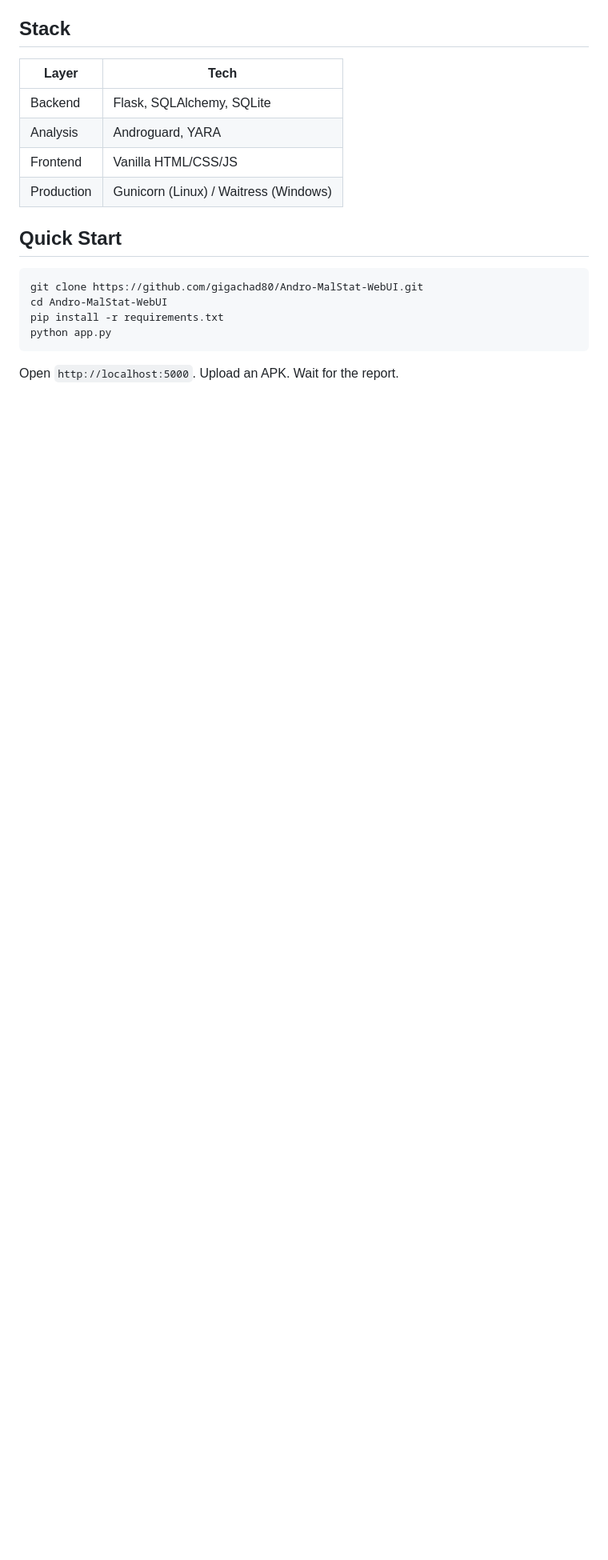
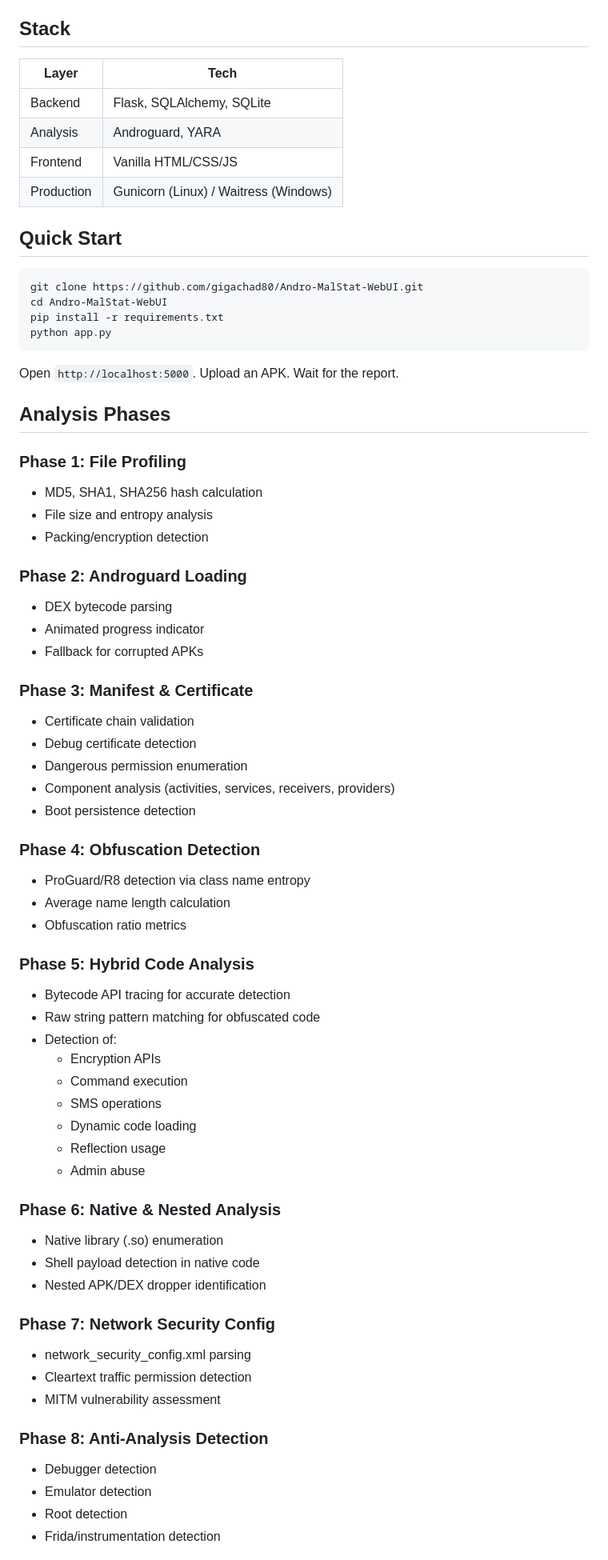
Before and after one commit to gigachad80/Andro-Malstat-WebUI, a Markdown page: README.md, the part around one of its changes. Shown at 80% size. Rendered like a GitHub page; blank space fills up the shorter version.

```diff
--- a/README.md
+++ b/README.md
@@ -57,3 +60,55 @@ python app.py
 
 Open `http://localhost:5000`. Upload an APK. Wait for the report.
 
+
+## Analysis Phases
+
+### Phase 1: File Profiling
+- MD5, SHA1, SHA256 hash calculation
+- File size and entropy analysis
+- Packing/encryption detection
+
+### Phase 2: Androguard Loading
+- DEX bytecode parsing
+- Animated progress indicator
+- Fallback for corrupted APKs
+
+### Phase 3: Manifest & Certificate
+- Certificate chain validation
+- Debug certificate detection
+- Dangerous permission enumeration
+- Component analysis (activities, services, receivers, providers)
+- Boot persistence detection
+
+### Phase 4: Obfuscation Detection
+- ProGuard/R8 detection via class name entropy
+- Average name length calculation
+- Obfuscation ratio metrics
+
+### Phase 5: Hybrid Code Analysis
+- Bytecode API tracing for accurate detection
+- Raw string pattern matching for obfuscated code
+- Detection of:
+  - Encryption APIs
+  - Command execution
+  - SMS operations
+  - Dynamic code loading
+  - Reflection usage
+  - Admin abuse
+
+### Phase 6: Native & Nested Analysis
+- Native library (.so) enumeration
+- Shell payload detection in native code
+- Nested APK/DEX dropper identification
+
+### Phase 7: Network Security Config
+- network_security_config.xml parsing
+- Cleartext traffic permission detection
+- MITM vulnerability assessment
+
+### Phase 8: Anti-Analysis Detection
+- Debugger detection
+- Emulator detection
+- Root detection
+- Frida/instrumentation detection
+
```
Also changed, not shown: other parts of README.md (+71 -6 lines).
